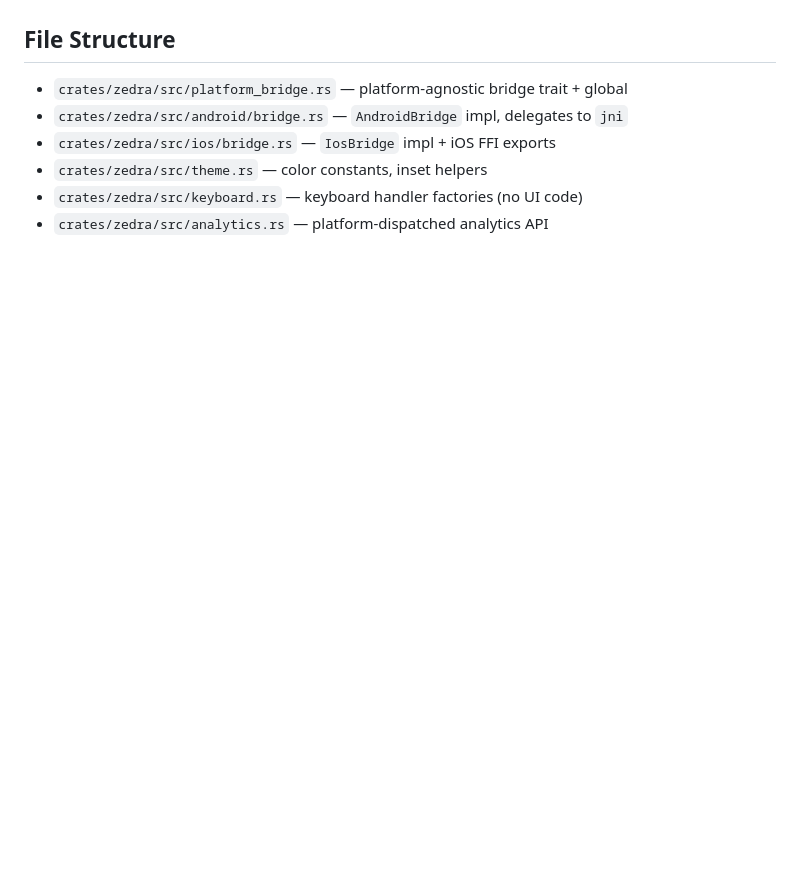
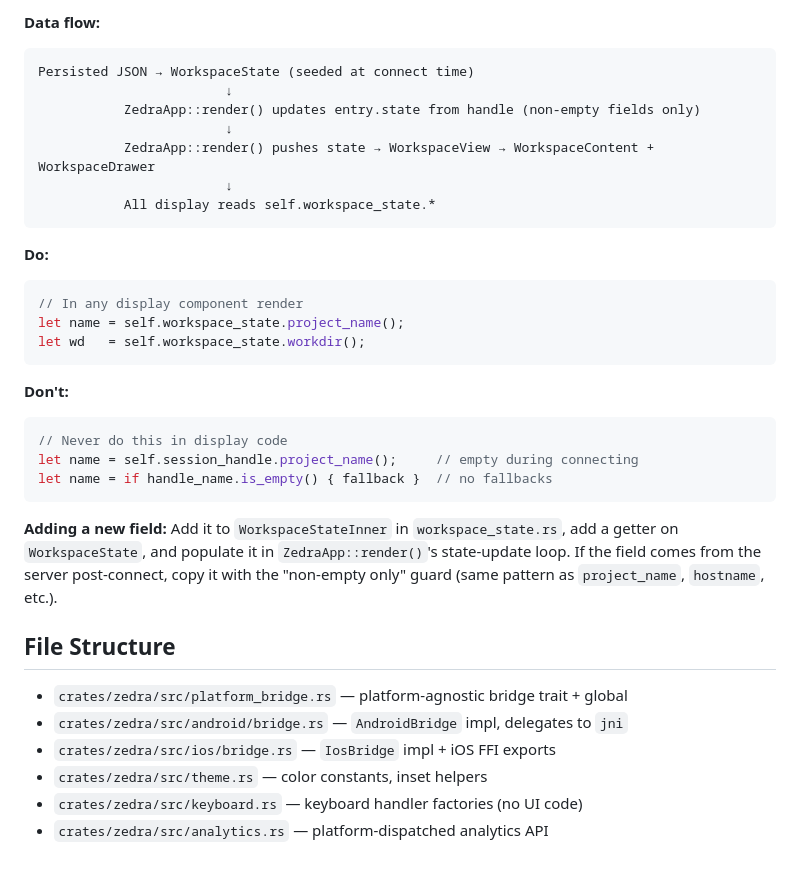
Before and after one commit to tanlethanh/zedra, a Markdown page: docs/CONVENTIONS.md, the part around one of its changes. Drawn GitHub-style; blank space fills up the shorter version.

````diff
--- a/docs/CONVENTIONS.md
+++ b/docs/CONVENTIONS.md
@@ -102,3 +170,33 @@ captured resources and prevent accumulation across sessions.
+**Data flow:**
+```
+Persisted JSON → WorkspaceState (seeded at connect time)
+                        ↓
+           ZedraApp::render() updates entry.state from handle (non-empty fields only)
+                        ↓
+           ZedraApp::render() pushes state → WorkspaceView → WorkspaceContent + WorkspaceDrawer
+                        ↓
+           All display reads self.workspace_state.*
+```
+
+**Do:**
+```rust
+// In any display component render
+let name = self.workspace_state.project_name();
+let wd   = self.workspace_state.workdir();
+```
+
+**Don't:**
+```rust
+// Never do this in display code
+let name = self.session_handle.project_name();     // empty during connecting
+let name = if handle_name.is_empty() { fallback }  // no fallbacks
+```
+
+**Adding a new field:** Add it to `WorkspaceStateInner` in `workspace_state.rs`, add a
+getter on `WorkspaceState`, and populate it in `ZedraApp::render()`'s state-update loop.
+If the field comes from the server post-connect, copy it with the "non-empty only" guard
+(same pattern as `project_name`, `hostname`, etc.).
+
 ## File Structure
 
 - `crates/zedra/src/platform_bridge.rs` — platform-agnostic bridge trait + global
````
Also changed, not shown: other parts of docs/CONVENTIONS.md (+68 -0 lines).
